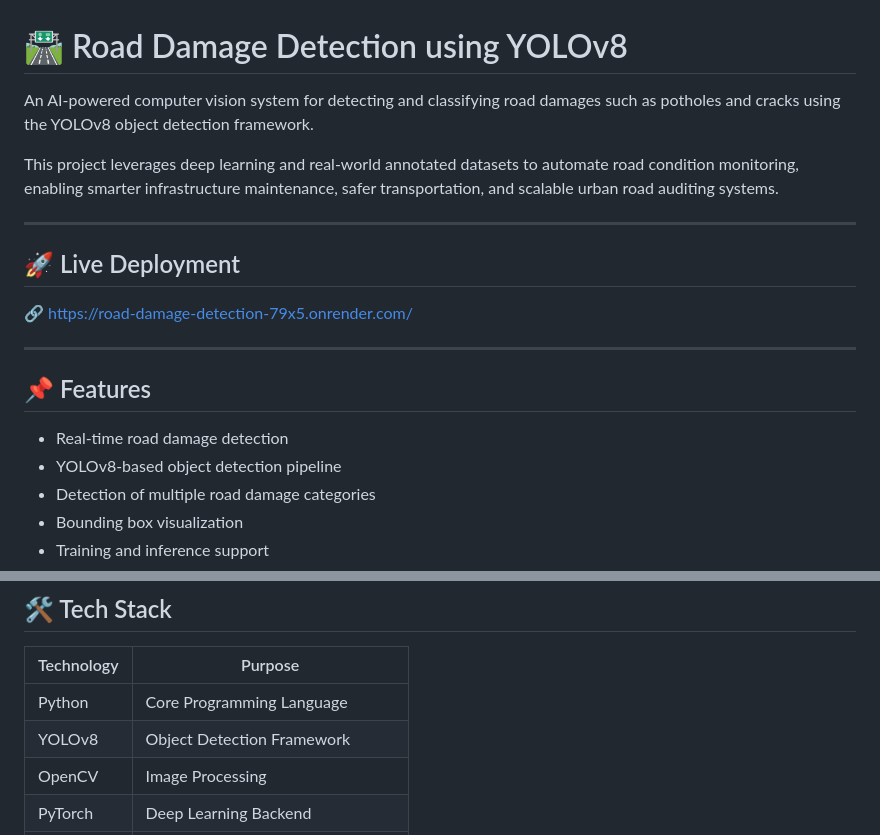
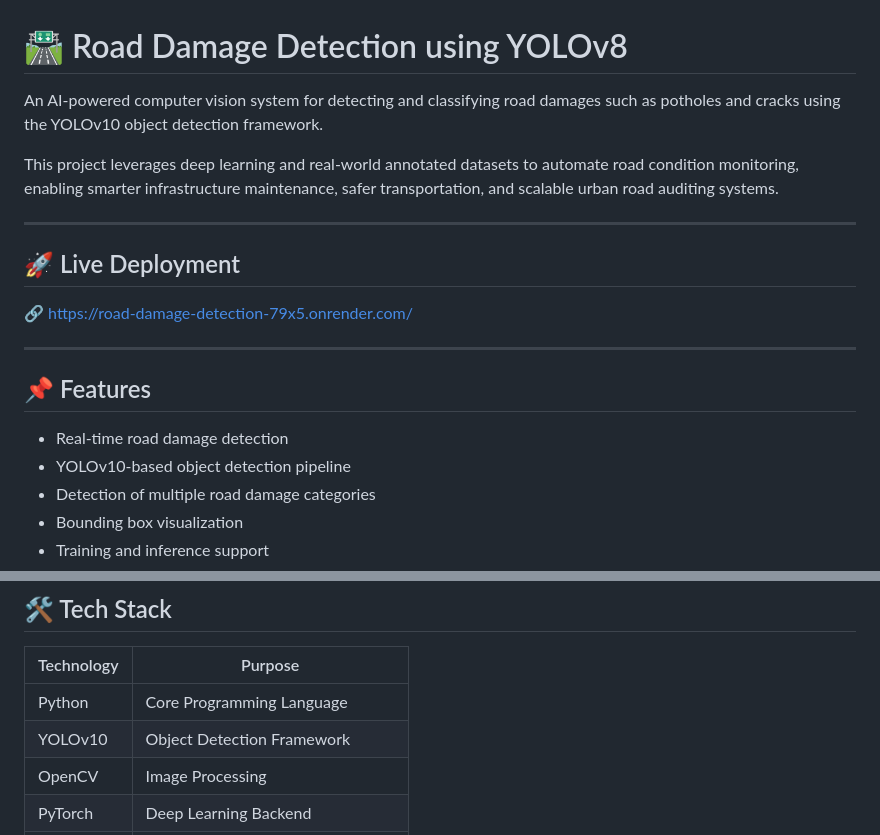
Before and after one commit to Mateenjr7/Road_Damage_Detection, a Markdown page: README.md, 2 parts joined by grey strips. Drawn GitHub-style.

Commit message:
Revise README for YOLOv10 and project enhancements
Updated project details to reflect YOLOv10 and enhanced professionalism.

```diff
--- a/README.md
+++ b/README.md
@@ -1,6 +1,6 @@
 # 🛣️ Road Damage Detection using YOLOv8
 
-An AI-powered computer vision system for detecting and classifying road damages such as potholes and cracks using the YOLOv8 object detection framework.
+An AI-powered computer vision system for detecting and classifying road damages such as potholes and cracks using the YOLOv10 object detection framework.
 
 This project leverages deep learning and real-world annotated datasets to automate road condition monitoring, enabling smarter infrastructure maintenance, safer transportation, and scalable urban road auditing systems.
 
@@ -15,7 +15,7 @@ This project leverages deep learning and real-world annotated datasets to automa
 ## 📌 Features
 
 - Real-time road damage detection
-- YOLOv8-based object detection pipeline
+- YOLOv10-based object detection pipeline
 - Detection of multiple road damage categories
 - Bounding box visualization
 - Training and inference support
@@ -78,7 +78,7 @@ Road Image / Video
 | Technology | Purpose |
 |---|---|
 | Python | Core Programming Language |
-| YOLOv8 | Object Detection Framework |
+| YOLOv10 | Object Detection Framework |
 | OpenCV | Image Processing |
 | PyTorch | Deep Learning Backend |
 | NumPy | Numerical Computation |
```
